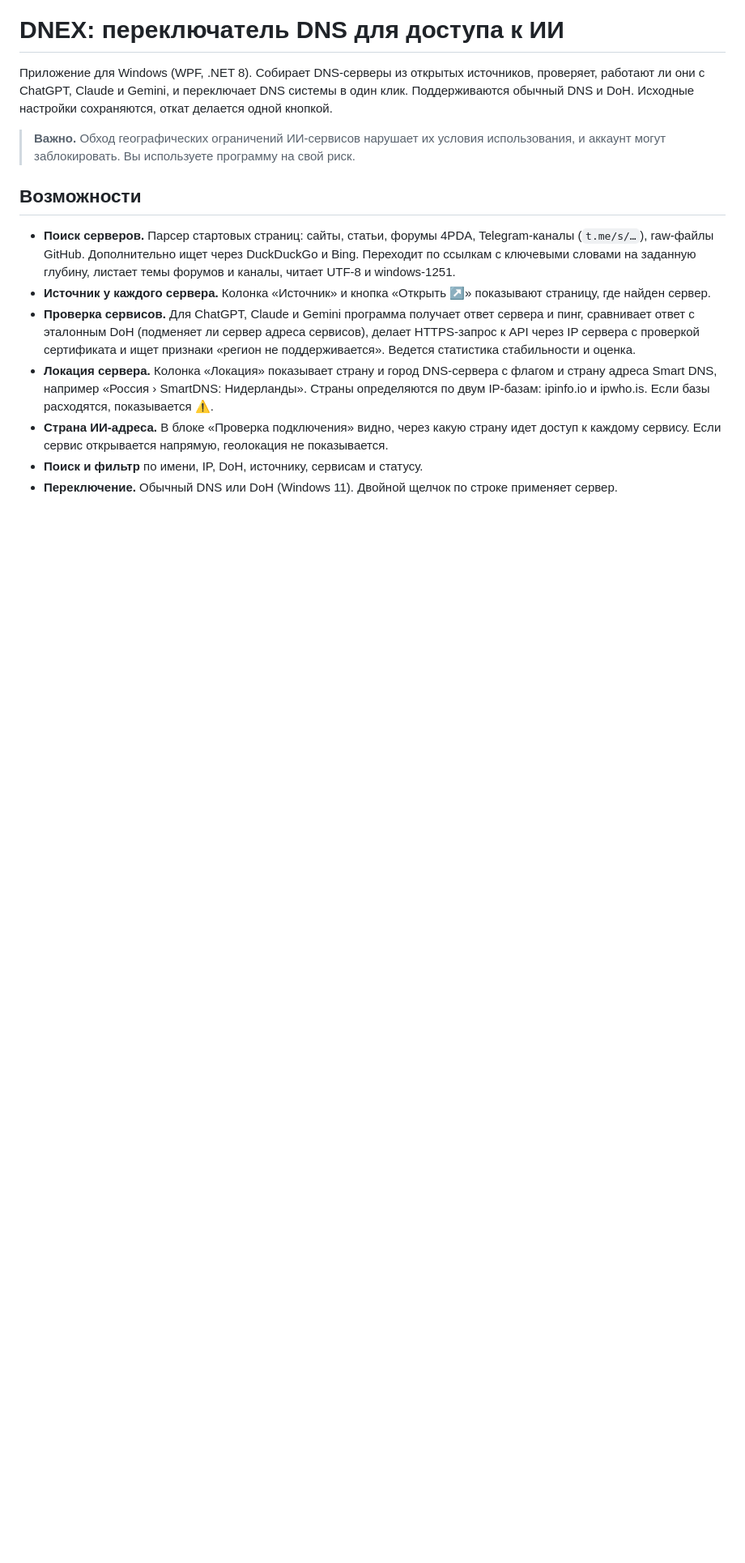
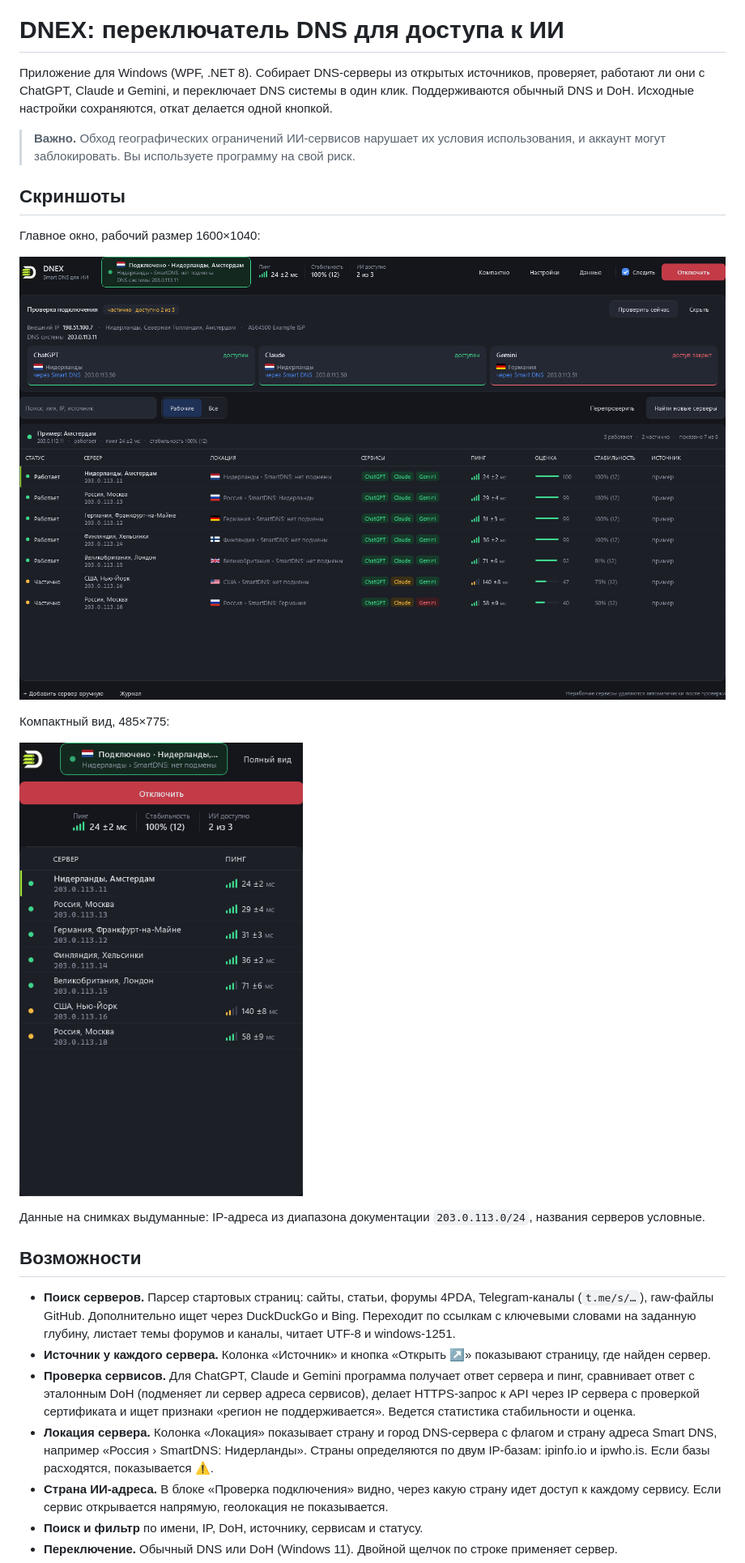
Before and after one commit to under2ker/chimerion, a Markdown page: README.md, the part around the change printed below. Shown: that part at 81% size. Drawn GitHub-style; pictures changed too: docs/screenshots/compact.png (added), docs/screenshots/main.png (added); blank space fills up the shorter version.

```diff
--- a/README.md
+++ b/README.md
@@ -7,6 +7,18 @@
 Приложение для Windows (WPF, .NET 8). Собирает DNS-серверы из открытых источников, проверяет, работают ли они с ChatGPT, Claude и Gemini, и переключает DNS системы в один клик. Поддерживаются обычный DNS и DoH. Исходные настройки сохраняются, откат делается одной кнопкой.
 
 > **Важно.** Обход географических ограничений ИИ-сервисов нарушает их условия использования, и аккаунт могут заблокировать. Вы используете программу на свой риск.
+
+## Скриншоты
+
+Главное окно, рабочий размер 1600×1040:
+
+![Главное окно](docs/screenshots/main.png)
+
+Компактный вид, 485×775:
+
+![Компактный вид](docs/screenshots/compact.png)
+
+Данные на снимках выдуманные: IP-адреса из диапазона документации `203.0.113.0/24`, названия серверов условные.
 
 ## Возможности
 
```
Also changed, not shown: other parts of README.md (+1 -1 lines), 2 other files.
